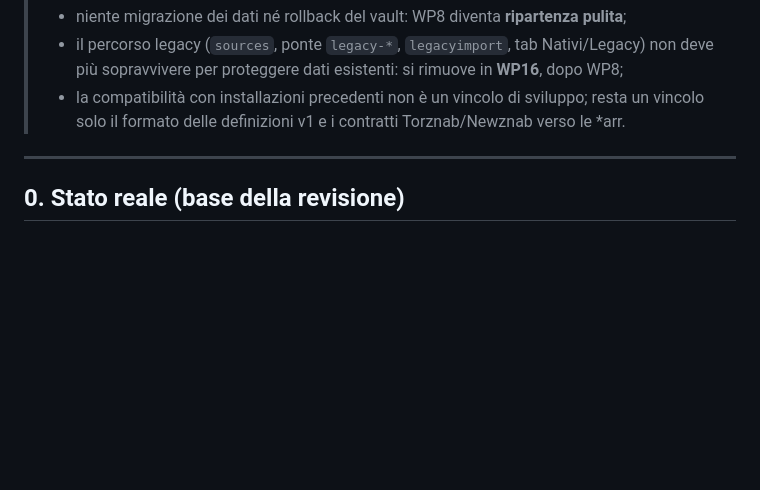
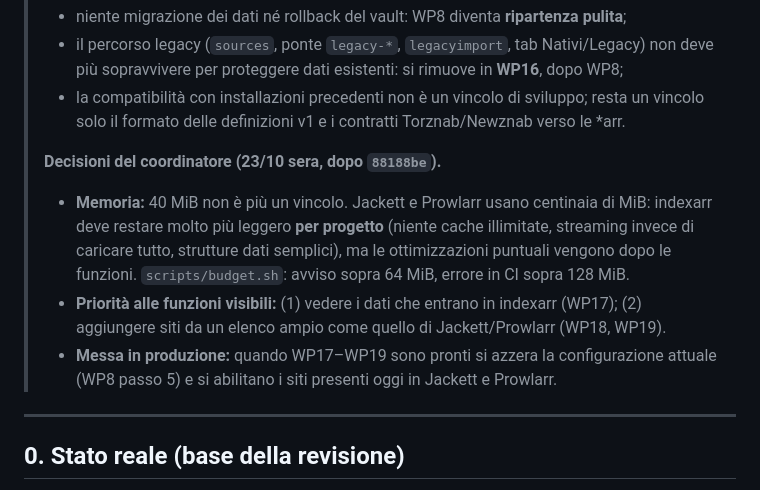
Before and after one commit to buzzqw/indexarr, a Markdown page: docs/NEXT-STEPS.md, the part around the change. GitHub-like rendering; blank space fills up the shorter version.

Commit message:
Record coordinator decisions on memory budget and priorities

```diff
--- a/docs/NEXT-STEPS.md
+++ b/docs/NEXT-STEPS.md
@@ -27,6 +27,21 @@ l'agente adatta nomi e dettagli al codice reale e lo verifica con i test.
 > - la compatibilità con installazioni precedenti non è un vincolo di
 >   sviluppo; resta un vincolo solo il formato delle definizioni v1 e i
 >   contratti Torznab/Newznab verso le *arr.
+>
+> **Decisioni del coordinatore (23/10 sera, dopo `88188be`).**
+>
+> - **Memoria:** 40 MiB non è più un vincolo. Jackett e Prowlarr usano
+>   centinaia di MiB: indexarr deve restare molto più leggero **per
+>   progetto** (niente cache illimitate, streaming invece di caricare tutto,
+>   strutture dati semplici), ma le ottimizzazioni puntuali vengono dopo le
+>   funzioni. `scripts/budget.sh`: avviso sopra 64 MiB, errore in CI sopra
+>   128 MiB.
+> - **Priorità alle funzioni visibili:** (1) vedere i dati che entrano in
+>   indexarr (WP17); (2) aggiungere siti da un elenco ampio come quello di
+>   Jackett/Prowlarr (WP18, WP19).
+> - **Messa in produzione:** quando WP17–WP19 sono pronti si azzera la
+>   configurazione attuale (WP8 passo 5) e si abilitano i siti presenti oggi
+>   in Jackett e Prowlarr.
 
 ---
 
```
